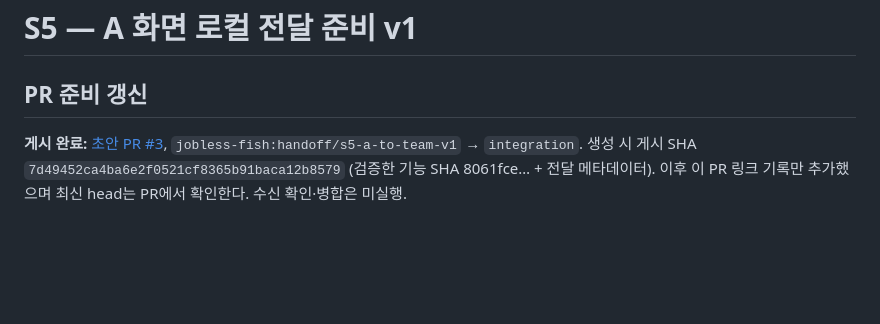
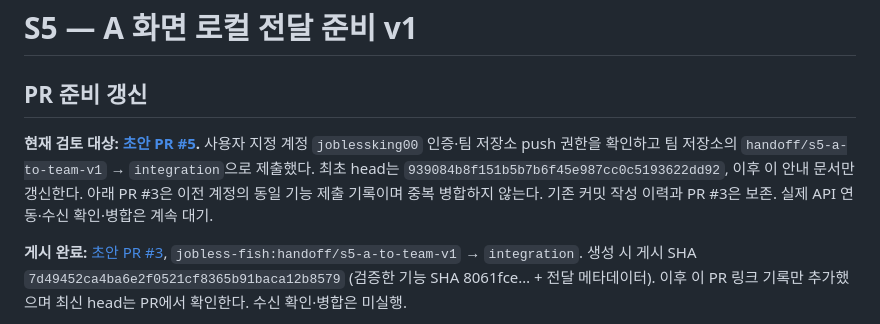
Before and after one commit to 2nd-MLOps-engineer-2/Team-Zero, a Markdown page: docs/handoffs/S5-A-to-team.md, the part around the change. Rendered like a GitHub page; blank space fills up the shorter version.

Commit message:
docs: record joblessking00 dashboard PR 5

```diff
--- a/docs/handoffs/S5-A-to-team.md
+++ b/docs/handoffs/S5-A-to-team.md
@@ -1,6 +1,8 @@
 # S5 — A 화면 로컬 전달 준비 v1
 
 ## PR 준비 갱신
+
+**현재 검토 대상: [초안 PR #5](https://github.com/2nd-MLOps-engineer-2/Team-Zero/pull/5).** 사용자 지정 계정 `joblessking00` 인증·팀 저장소 push 권한을 확인하고 팀 저장소의 `handoff/s5-a-to-team-v1` → `integration`으로 제출했다. 최초 head는 `939084b8f151b5b7b6f45e987cc0c5193622dd92`, 이후 이 안내 문서만 갱신한다. 아래 PR #3은 이전 계정의 동일 기능 제출 기록이며 중복 병합하지 않는다. 기존 커밋 작성 이력과 PR #3은 보존. 실제 API 연동·수신 확인·병합은 계속 대기.
 
 **게시 완료:** [초안 PR #3](https://github.com/2nd-MLOps-engineer-2/Team-Zero/pull/3), `jobless-fish:handoff/s5-a-to-team-v1` → `integration`. 생성 시 게시 SHA `7d49452ca4ba6e2f0521cf8365b91baca12b8579` (검증한 기능 SHA 8061fce… + 전달 메타데이터). 이후 이 PR 링크 기록만 추가했으며 최신 head는 PR에서 확인한다. 수신 확인·병합은 미실행.
 
```
Also changed, not shown: docs/integration-status.md (+2 -0 lines).
